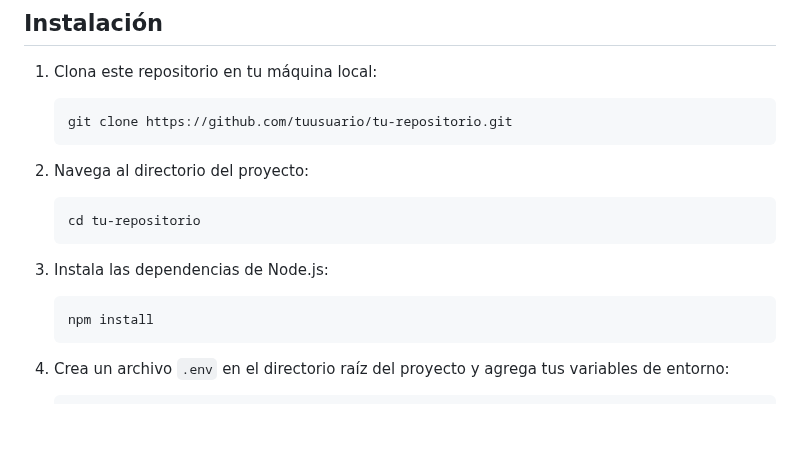
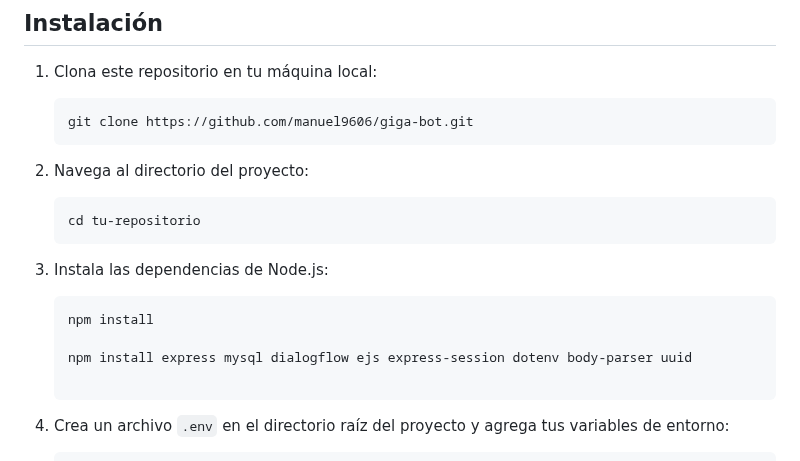
Before and after one commit to manuel9606/giga-bot, a Markdown page: README.md, the part around the change. Rendered like a GitHub page; blank space fills up the shorter version.

````diff
--- a/README.md
+++ b/README.md
@@ -31,7 +31,7 @@ Antes de comenzar, asegúrate de tener instalados los siguientes requisitos:
 1. Clona este repositorio en tu máquina local:
 
     ```bash
-    git clone https://github.com/tuusuario/tu-repositorio.git
+    git clone https://github.com/manuel9606/giga-bot.git
     ```
 
 2. Navega al directorio del proyecto:
@@ -44,6 +44,9 @@ Antes de comenzar, asegúrate de tener instalados los siguientes requisitos:
 
     ```bash
     npm install
+
+    npm install express mysql dialogflow ejs express-session dotenv body-parser uuid
+
     ```
 
 4. Crea un archivo `.env` en el directorio raíz del proyecto y agrega tus variables de entorno:
````
